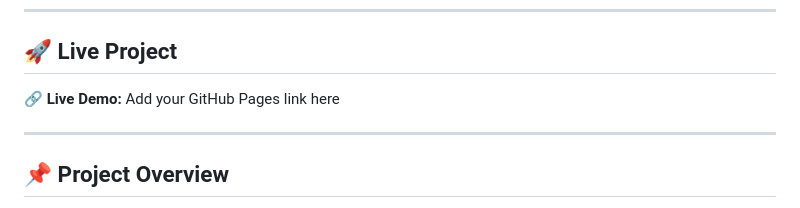
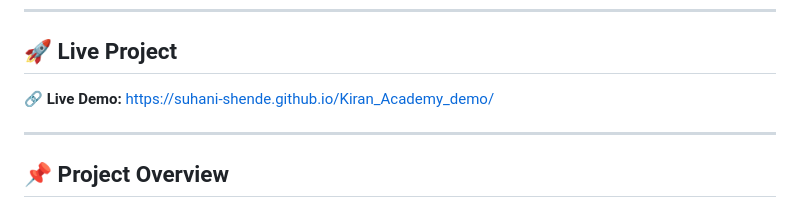
Before and after one commit to suhani-shende/Kiran_Academy_demo, a Markdown page: README.md, the part around one of its changes. Drawn GitHub-style.

Commit message:
Update README with live demo link and new screenshot
Updated live demo link and added quiz screenshot.

```diff
--- a/README.md
+++ b/README.md
@@ -10,7 +10,7 @@ This project was built using **HTML5, CSS3, and Vanilla JavaScript** without usi
 
 ## 🚀 Live Project
 
-🔗 **Live Demo:** Add your GitHub Pages link here
+🔗 **Live Demo:** https://suhani-shende.github.io/Kiran_Academy_demo/
 
 ---
 
```
Also changed, not shown: other parts of README.md (+2 -0 lines).
